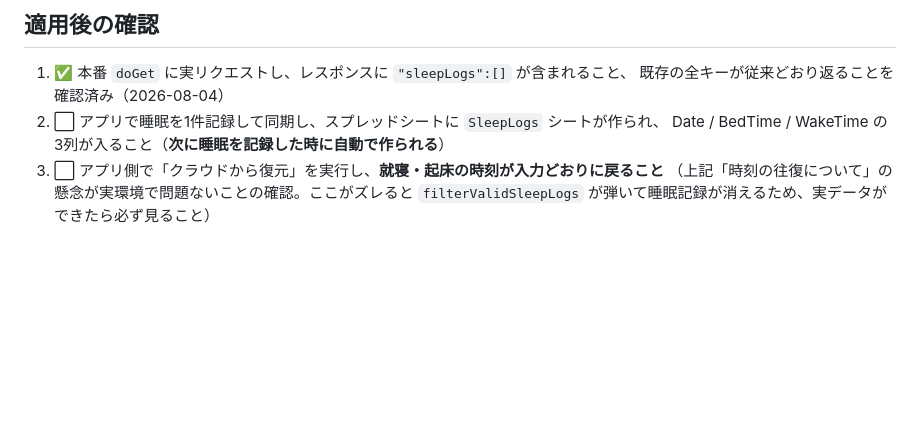
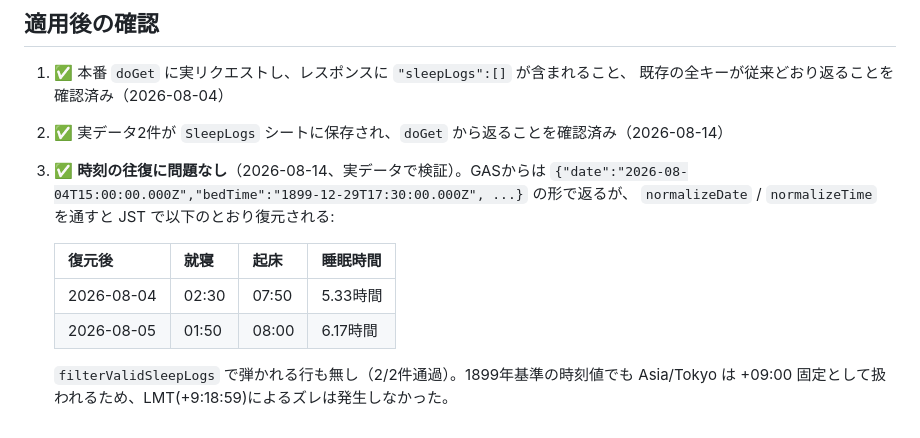
Before and after one commit to ryo1712217122-dot/FITFLOW, a Markdown page: GAS_SLEEPLOGS_PATCH.md, the part around the change. GitHub-like rendering; blank space fills up the shorter version.

Commit message:
docs: SleepLogsの時刻往復を実データで検証済みに更新
GASから返る1899年基準の時刻値(例 1899-12-29T17:30:00.000Z)が、normalizeTimeを
通してJSTの就寝02:30として正しく復元されることを実データ2件で確認した。
filterValidSleepLogsで弾かれる行も無し。パッチ文書の残タスク2・3を消化する。

Co-Authored-By: Claude Opus 5 <noreply@anthropic.com>

```diff
--- a/GAS_SLEEPLOGS_PATCH.md
+++ b/GAS_SLEEPLOGS_PATCH.md
@@ -112,8 +112,15 @@ clasp deploy -i AKfycbzvGub8qkPOxTPDcoDbGfiT-U3tdky93ZRMr1SriYq8L4mfPENtZr5iAYyP
 
 1. ✅ 本番 `doGet` に実リクエストし、レスポンスに `"sleepLogs":[]` が含まれること、
    既存の全キーが従来どおり返ることを確認済み（2026-08-04）
-2. ⬜ アプリで睡眠を1件記録して同期し、スプレッドシートに `SleepLogs` シートが作られ、
-   Date / BedTime / WakeTime の3列が入ること（**次に睡眠を記録した時に自動で作られる**）
-3. ⬜ アプリ側で「クラウドから復元」を実行し、**就寝・起床の時刻が入力どおりに戻ること**
-   （上記「時刻の往復について」の懸念が実環境で問題ないことの確認。ここがズレると
-   `filterValidSleepLogs` が弾いて睡眠記録が消えるため、実データができたら必ず見ること）
+2. ✅ 実データ2件が `SleepLogs` シートに保存され、`doGet` から返ることを確認済み（2026-08-14）
+3. ✅ **時刻の往復に問題なし**（2026-08-14、実データで検証）。GASからは
+   `{"date":"2026-08-04T15:00:00.000Z","bedTime":"1899-12-29T17:30:00.000Z", ...}` の形で返るが、
+   `normalizeDate` / `normalizeTime` を通すと JST で以下のとおり復元される:
+
+   | 復元後 | 就寝 | 起床 | 睡眠時間 |
+   |---|---|---|---|
+   | 2026-08-04 | 02:30 | 07:50 | 5.33時間 |
+   | 2026-08-05 | 01:50 | 08:00 | 6.17時間 |
+
+   `filterValidSleepLogs` で弾かれる行も無し（2/2件通過）。1899年基準の時刻値でも
+   Asia/Tokyo は +09:00 固定として扱われるため、LMT(+9:18:59)によるズレは発生しなかった。
```
